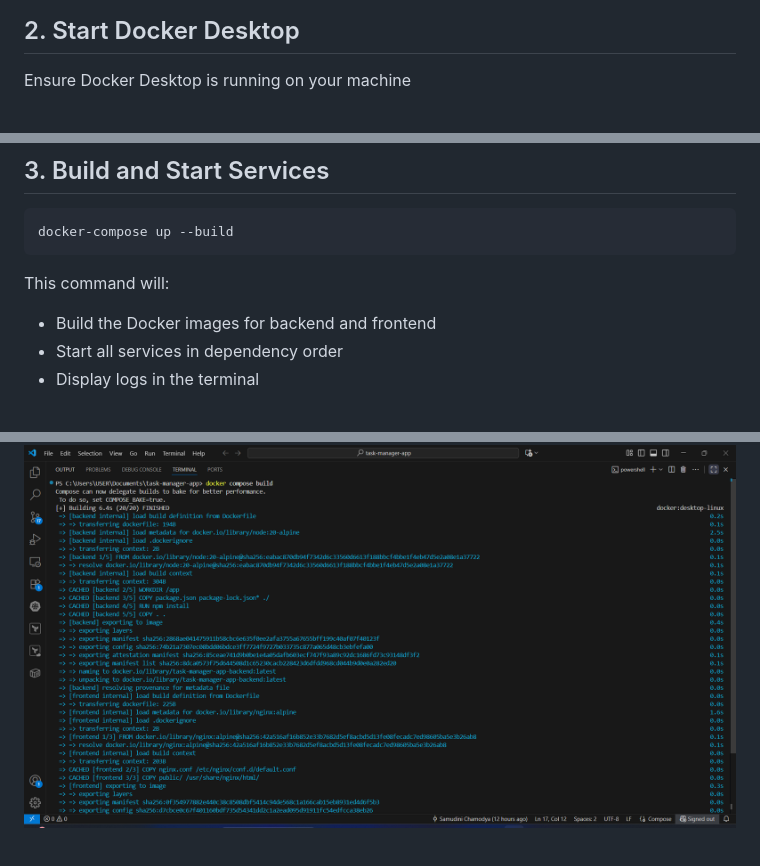
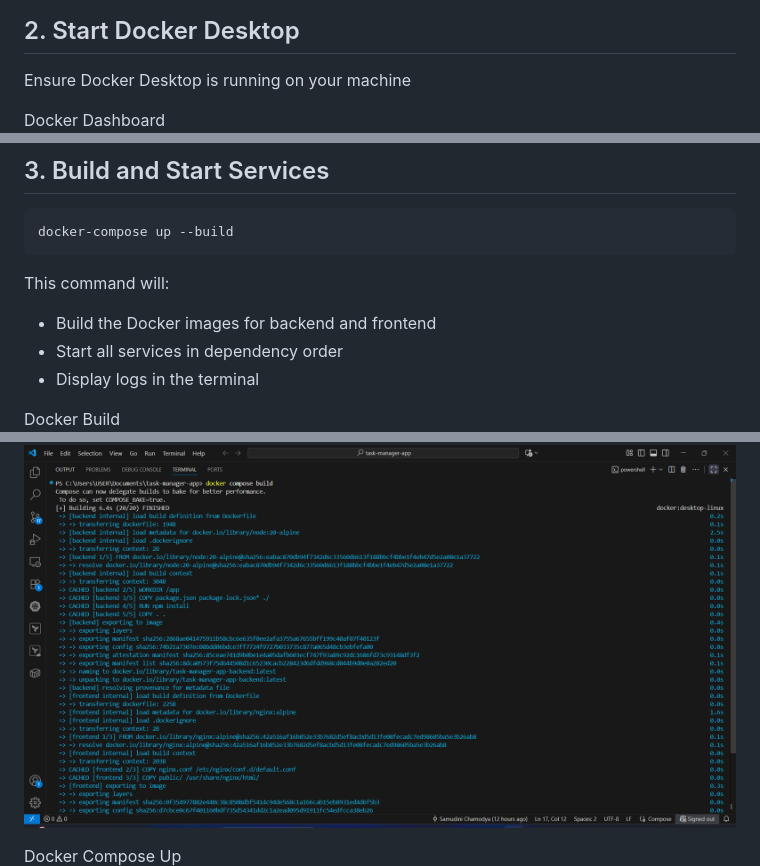
Before and after one commit to Samudini-Chamodya/docker-compose-app, a Markdown page: README.md, 3 parts joined by grey strips. GitHub-like rendering.

```diff
--- a/README.md
+++ b/README.md
@@ -86,6 +86,7 @@ volumes:
 ## 2. Start Docker Desktop
 Ensure Docker Desktop is running on your machine
 
+Docker Dashboard
 ![Docker Desktop](./screenshots/docker-starting.png)
 
 
@@ -100,8 +101,10 @@ This command will:
 - Start all services in dependency order
 - Display logs in the terminal
 
+Docker Build
 ![Docker Build](./screenshots/build.png)
 
+Docker Compose Up
 ![Docker Up](./screenshots/compose-up.png)
 
 
```
Also changed, not shown: other parts of README.md (+7 -0 lines).
